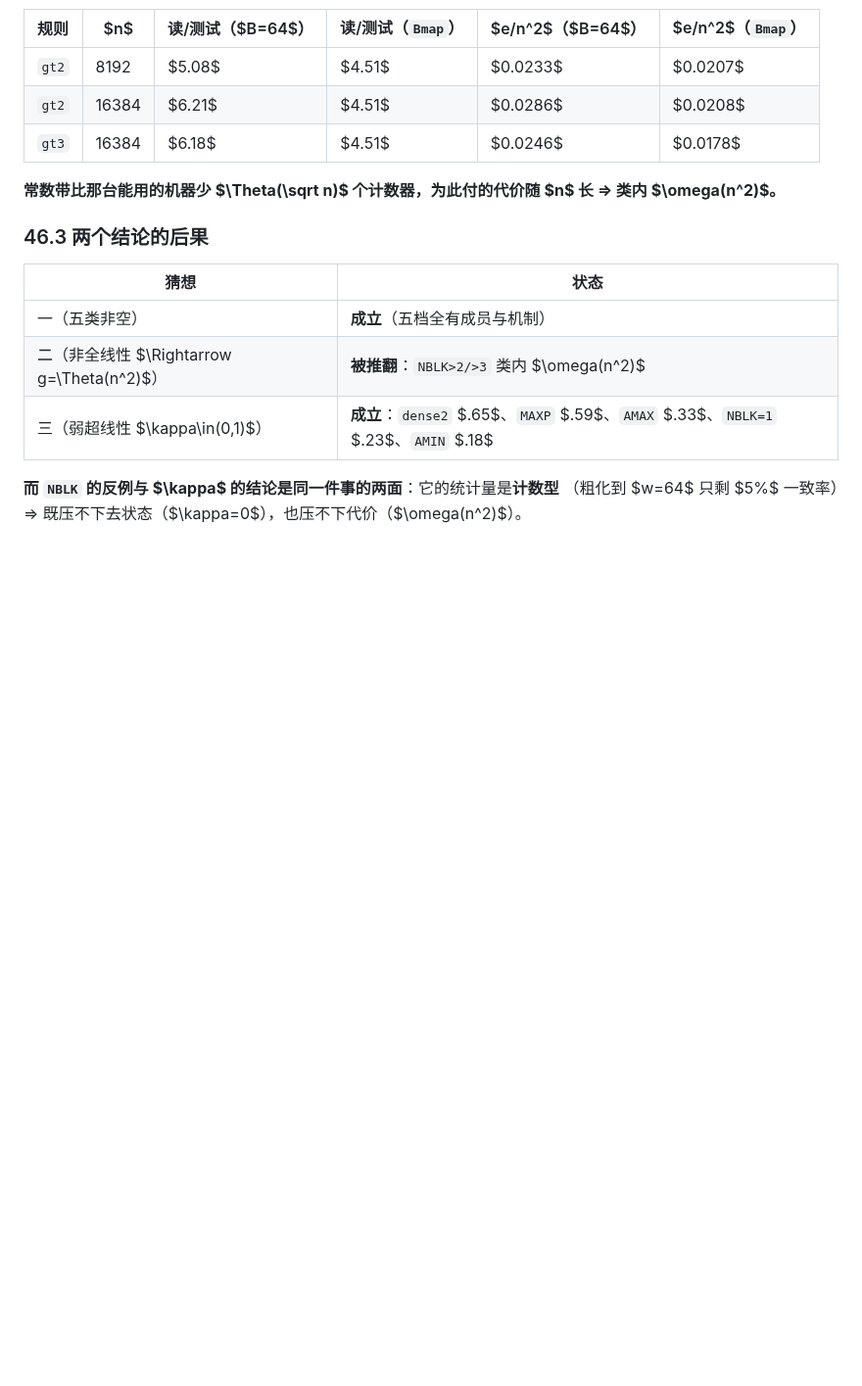
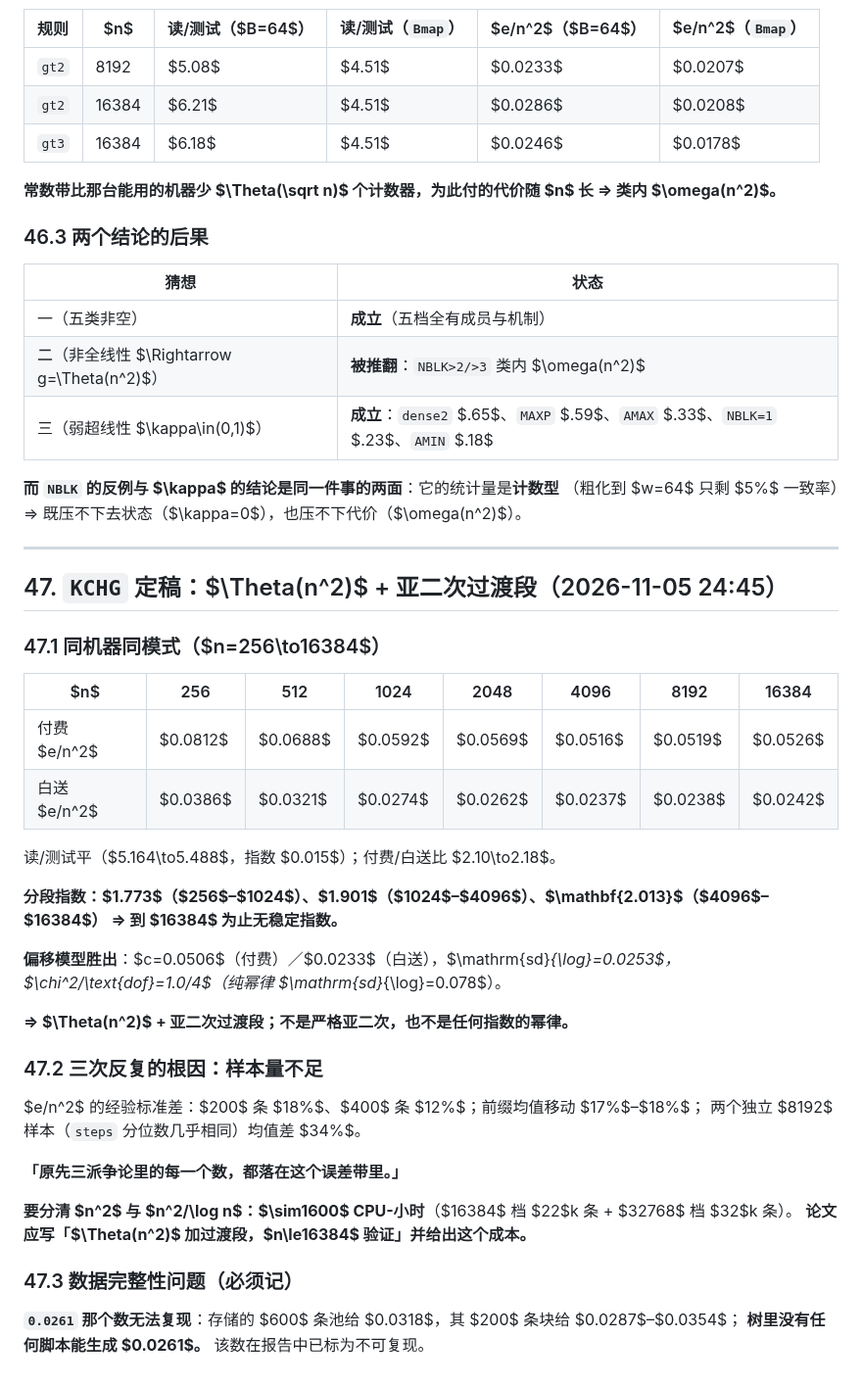
Before and after one commit to peuaza/triangular-window-walk, a Markdown page: KAPPA_MEASURED.md, the part around the change. Shown at 98% size. Drawn GitHub-style; blank space fills up the shorter version.

Commit message:
KCHG settled: Theta(n^2) with a subsampling-limited transient; the three-way dispute was inside error bars

```diff
--- a/KAPPA_MEASURED.md
+++ b/KAPPA_MEASURED.md
@@ -1584,3 +1584,39 @@ $0.8\sqrt n$ 个不同层（$45/71/103$ 在 $n=4096/8192/16384$；$\max/\sqrt n=
 
 **而 `NBLK` 的反例与 $\kappa$ 的结论是同一件事的两面**：它的统计量是**计数型**
 （粗化到 $w=64$ 只剩 $5\%$ 一致率）⇒ 既压不下去状态（$\kappa=0$），也压不下代价（$\omega(n^2)$）。
+
+---
+
+## 47. `KCHG` 定稿：$\Theta(n^2)$ + 亚二次过渡段（2026-11-05 24:45）
+
+### 47.1 同机器同模式（$n=256\to16384$）
+
+| $n$ | 256 | 512 | 1024 | 2048 | 4096 | 8192 | 16384 |
+|---|---|---|---|---|---|---|---|
+| 付费 $e/n^2$ | $0.0812$ | $0.0688$ | $0.0592$ | $0.0569$ | $0.0516$ | $0.0519$ | $0.0526$ |
+| 白送 $e/n^2$ | $0.0386$ | $0.0321$ | $0.0274$ | $0.0262$ | $0.0237$ | $0.0238$ | $0.0242$ |
+
+读/测试平（$5.164\to5.488$，指数 $0.015$）；付费/白送比 $2.10\to2.18$。
+
+**分段指数：$1.773$（$256$–$1024$）、$1.901$（$1024$–$4096$）、$\mathbf{2.013}$（$4096$–$16384$）
+⇒ 到 $16384$ 为止无稳定指数。**
+
+**偏移模型胜出**：$c=0.0506$（付费）／$0.0233$（白送），$\mathrm{sd}_{\log}=0.0253$，
+$\chi^2/\text{dof}=1.0/4$（纯幂律 $\mathrm{sd}_{\log}=0.078$）。
+
+**⇒ $\Theta(n^2)$ + 亚二次过渡段；不是严格亚二次，也不是任何指数的幂律。**
+
+### 47.2 三次反复的根因：样本量不足
+
+$e/n^2$ 的经验标准差：$200$ 条 $18\%$、$400$ 条 $12\%$；前缀均值移动 $17\%$–$18\%$；
+两个独立 $8192$ 样本（`steps` 分位数几乎相同）均值差 $34\%$。
+
+**「原先三派争论里的每一个数，都落在这个误差带里。」**
+
+**要分清 $n^2$ 与 $n^2/\log n$：$\sim1600$ CPU-小时**（$16384$ 档 $22$k 条 + $32768$ 档 $32$k 条）。
+**论文应写「$\Theta(n^2)$ 加过渡段，$n\le16384$ 验证」并给出这个成本。**
+
+### 47.3 数据完整性问题（必须记）
+
+**`0.0261` 那个数无法复现**：存储的 $600$ 条池给 $0.0318$，其 $200$ 条块给 $0.0287$–$0.0354$；
+**树里没有任何脚本能生成 $0.0261$。** 该数在报告中已标为不可复现。
```
